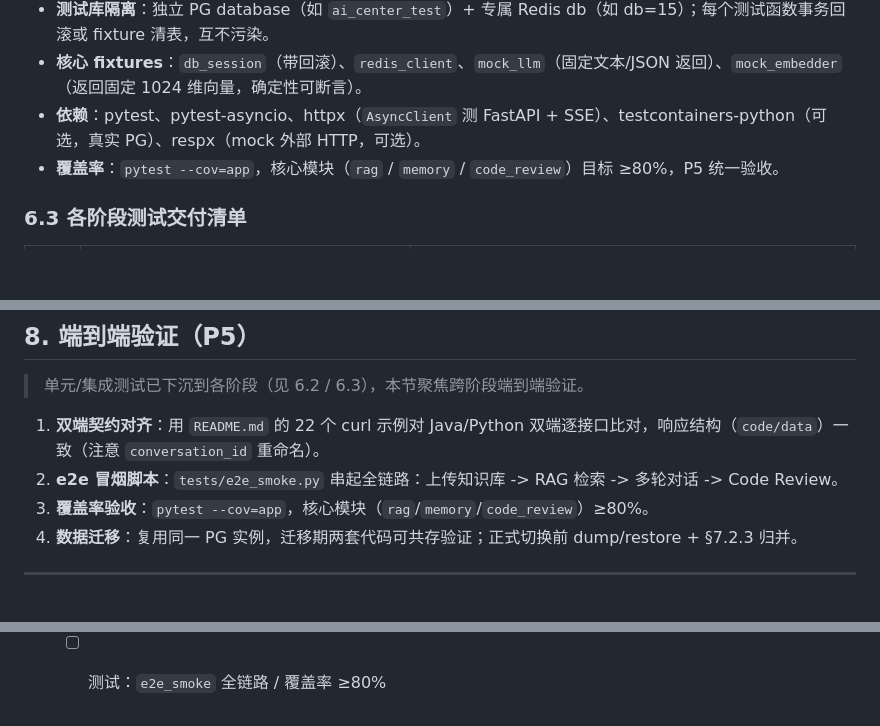
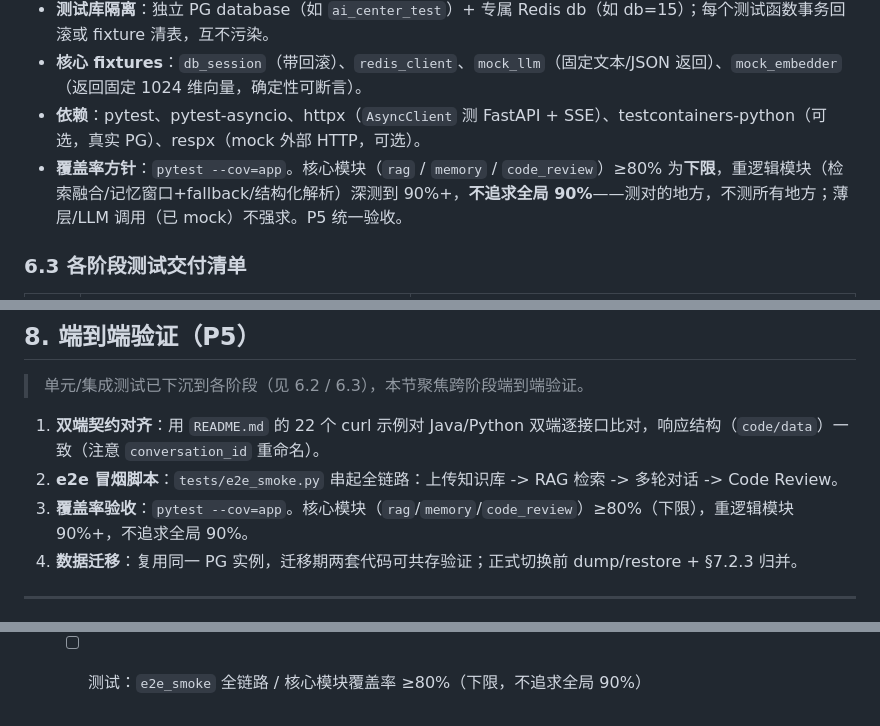
Before and after one commit to KevinDeng-0411/AI-CodeReviewCenter, a Markdown page: docs/Python重构迁移文档.md, 3 parts joined by grey strips. GitHub-like rendering; blank space fills up the shorter version.

Commit message:
docs: 明确测试覆盖率方针 - 核心模块 ≥80% 下限，不追求全局 90%
将原“≥80%”表述改为明确方针：
- 核心模块(rag/memory/code_review) ≥80% 是下限，不是目标
- 重逻辑模块(检索融合/记忆窗口+fallback/结构化解析)深测到 90%+
- 不追求全局 90%：测对的地方，不测所有地方；薄层/LLM 调用(已 mock)不强求
- 补充断言质量、集成测试、LLM mock 边界用例要求

更新 CLAUDE.md + 迁移文档 §6.2/§8/§11。

```diff
--- a/docs/Python重构迁移文档.md
+++ b/docs/Python重构迁移文档.md
@@ -224,7 +224,7 @@ codeaware-py/
 - **测试库隔离**：独立 PG database（如 `ai_center_test`）+ 专属 Redis db（如 db=15）；每个测试函数事务回滚或 fixture 清表，互不污染。
 - **核心 fixtures**：`db_session`（带回滚）、`redis_client`、`mock_llm`（固定文本/JSON 返回）、`mock_embedder`（返回固定 1024 维向量，确定性可断言）。
 - **依赖**：pytest、pytest-asyncio、httpx（`AsyncClient` 测 FastAPI + SSE）、testcontainers-python（可选，真实 PG）、respx（mock 外部 HTTP，可选）。
-- **覆盖率**：`pytest --cov=app`，核心模块（`rag` / `memory` / `code_review`）目标 ≥80%，P5 统一验收。
+- **覆盖率方针**：`pytest --cov=app`。核心模块（`rag` / `memory` / `code_review`）≥80% 为**下限**，重逻辑模块（检索融合/记忆窗口+fallback/结构化解析）深测到 90%+，**不追求全局 90%**——测对的地方，不测所有地方；薄层/LLM 调用（已 mock）不强求。P5 统一验收。
 
 ### 6.3 各阶段测试交付清单
 
@@ -574,7 +574,7 @@ async def save_and_activate(type_, body, role_setting, name_label, **meta) -> Pr
 
 1. **双端契约对齐**：用 `README.md` 的 22 个 curl 示例对 Java/Python 双端逐接口比对，响应结构（`code/data`）一致（注意 `conversation_id` 重命名）。
 2. **e2e 冒烟脚本**：`tests/e2e_smoke.py` 串起全链路：上传知识库 -> RAG 检索 -> 多轮对话 -> Code Review。
-3. **覆盖率验收**：`pytest --cov=app`，核心模块（`rag`/`memory`/`code_review`）≥80%。
+3. **覆盖率验收**：`pytest --cov=app`。核心模块（`rag`/`memory`/`code_review`）≥80%（下限），重逻辑模块 90%+，不追求全局 90%。
 4. **数据迁移**：复用同一 PG 实例，迁移期两套代码可共存验证；正式切换前 dump/restore + §7.2.3 归并。
 
 ---
@@ -636,4 +636,4 @@ async def save_and_activate(type_, body, role_setting, name_label, **meta) -> Pr
 - [ ] **P4** 7 router + Depends + SSE，22 API 对齐（conversation_id）
   - [ ] 测试：`test_api_*`（22 端点契约对照 README curl）
 - [ ] **P5** 双端 e2e 对比 / 覆盖率 / README+话术更新
-  - [ ] 测试：`e2e_smoke` 全链路 / 覆盖率 ≥80%
+  - [ ] 测试：`e2e_smoke` 全链路 / 核心模块覆盖率 ≥80%（下限，不追求全局 90%）
```
Also changed, not shown: CLAUDE.md (+2 -1 lines).
